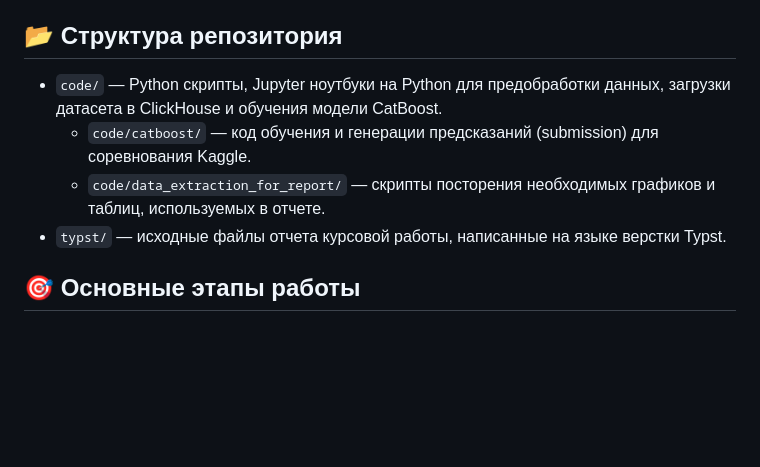
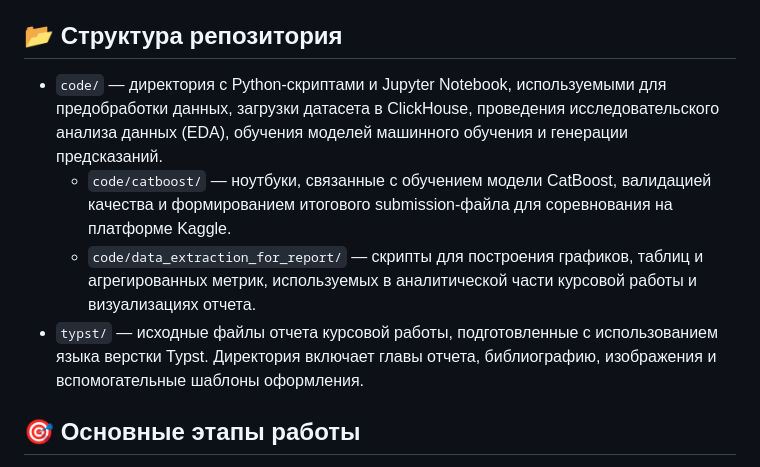
Before and after one commit to 62wip/ctr-analysis-datalens, a Markdown page: README.md, the part around the change. Drawn GitHub-style; blank space fills up the shorter version.

Commit message:
final structure adding

```diff
--- a/README.md
+++ b/README.md
@@ -14,10 +14,10 @@
 
 ## 📂 Структура репозитория
 
-* `code/` — Python скрипты, Jupyter ноутбуки на Python для предобработки данных, загрузки датасета в ClickHouse и обучения модели CatBoost.
-  * `code/catboost/` — код обучения и генерации предсказаний (submission) для соревнования Kaggle.
-  * `code/data_extraction_for_report/` — скрипты посторения необходимых графиков и таблиц, используемых в отчете.
-* `typst/` — исходные файлы отчета курсовой работы, написанные на языке верстки Typst.
+* `code/` — директория с Python-скриптами и Jupyter Notebook, используемыми для предобработки данных, загрузки датасета в ClickHouse, проведения исследовательского анализа данных (EDA), обучения моделей машинного обучения и генерации предсказаний.
+  * `code/catboost/` — ноутбуки, связанные с обучением модели CatBoost, валидацией качества и формированием итогового submission-файла для соревнования на платформе Kaggle.
+  * `code/data_extraction_for_report/` — скрипты для построения графиков, таблиц и агрегированных метрик, используемых в аналитической части курсовой работы и визуализациях отчета.
+* `typst/` — исходные файлы отчета курсовой работы, подготовленные с использованием языка верстки Typst. Директория включает главы отчета, библиографию, изображения и вспомогательные шаблоны оформления.
 
 ## 🎯 Основные этапы работы
 
```
